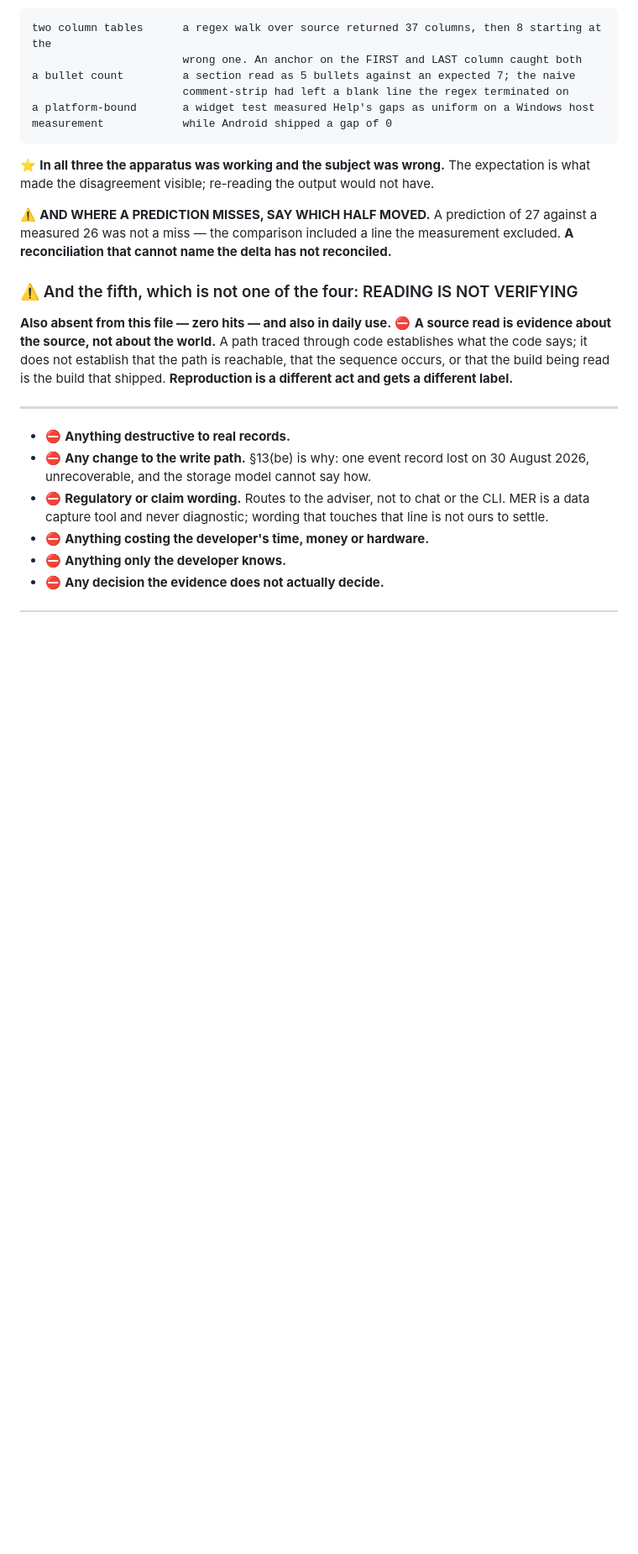
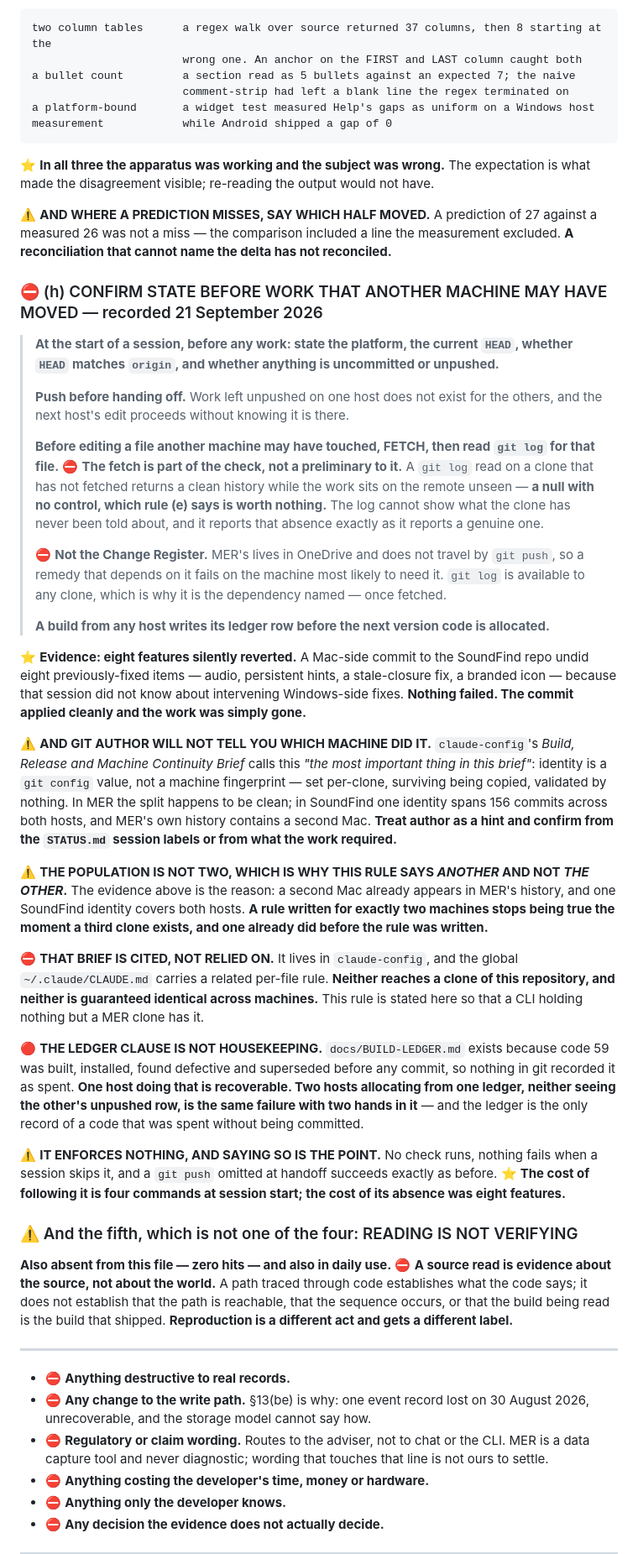
Before and after one commit to AusWazDev/epilepsyrecorder, a Markdown page: docs/WORKING-AGREEMENT.md, the part around one of its changes. Shown at 84% size. Drawn GitHub-style; blank space fills up the shorter version.

Commit message:
Brief 67 Part B: rule (h) — confirm state before work another machine may have moved
Adds (h) to WORKING-AGREEMENT §2B, after (g). It is the first cross-machine
work rule in this repository; the Brief 66 follow-up established there was
none, by enumerating every heading in the file rather than querying for
expected words.

Three amendments from the gate, each sharper than the draft:

The per-file check now names the FETCH as part of itself. git log on a clone
that has not fetched returns a clean history while the work sits on the remote
unseen -- a null with no control, which rule (e) already says is worth nothing.
The draft would have told a Mac session to run a check that can report absence
when the work exists.

"The other machine" became "another machine" throughout. The rule's own
evidence contradicted the draft's wording: a second Mac already appears in
MER's history and one SoundFind identity spans 156 commits across both hosts,
so the population was never two. A rule written for exactly two machines stops
being true the moment a third clone exists, and one already did.

"The cost of not following it" became "the cost of its absence". The rule did
not exist when the eight features were lost; nobody failed to follow it.

Also: the entry document now points at (h) beside its existing pointer to the
working agreement, and BUILD-LEDGER.md carries the two-hosts obligation in its
own rule block so a reader of the ledger meets it without reaching (h).

Rules (a) to (g) are unedited. The one deletion in the diff is the §2B count
note added in Brief 65, updated from two added rules to three.

No app behaviour, no version bump, no build. 897 tests pass, 0 analyzer errors.

Co-Authored-By: Claude Opus 5 (1M context) <noreply@anthropic.com>

```diff
--- a/docs/WORKING-AGREEMENT.md
+++ b/docs/WORKING-AGREEMENT.md
@@ -221,6 +221,58 @@ made the disagreement visible; re-reading the output would not have.
 ⚠️ **AND WHERE A PREDICTION MISSES, SAY WHICH HALF MOVED.** A prediction of 27 against a measured
 26 was not a miss — the comparison included a line the measurement excluded. **A reconciliation
 that cannot name the delta has not reconciled.**
+
+### ⛔ (h) CONFIRM STATE BEFORE WORK THAT ANOTHER MACHINE MAY HAVE MOVED — recorded 21 September 2026
+
+> **At the start of a session, before any work: state the platform, the current `HEAD`, whether
+> `HEAD` matches `origin`, and whether anything is uncommitted or unpushed.**
+>
+> **Push before handing off.** Work left unpushed on one host does not exist for the others, and
+> the next host's edit proceeds without knowing it is there.
+>
+> **Before editing a file another machine may have touched, FETCH, then read `git log` for that
+> file.** ⛔ **The fetch is part of the check, not a preliminary to it.** A `git log` read on a
+> clone that has not fetched returns a clean history while the work sits on the remote unseen —
+> **a null with no control, which rule (e) says is worth nothing.** The log cannot show what the
+> clone has never been told about, and it reports that absence exactly as it reports a genuine one.
+>
+> ⛔ **Not the Change Register.** MER's lives in OneDrive and does not travel by `git push`, so a
+> remedy that depends on it fails on the machine most likely to need it. `git log` is available to
+> any clone, which is why it is the dependency named — once fetched.
+>
+> **A build from any host writes its ledger row before the next version code is allocated.**
+
+⭐ **Evidence: eight features silently reverted.** A Mac-side commit to the SoundFind repo undid
+eight previously-fixed items — audio, persistent hints, a stale-closure fix, a branded icon —
+because that session did not know about intervening Windows-side fixes. **Nothing failed. The
+commit applied cleanly and the work was simply gone.**
+
+⚠️ **AND GIT AUTHOR WILL NOT TELL YOU WHICH MACHINE DID IT.** `claude-config`'s *Build, Release
+and Machine Continuity Brief* calls this *"the most important thing in this brief"*: identity is a
+`git config` value, not a machine fingerprint — set per-clone, surviving being copied, validated
+by nothing. In MER the split happens to be clean; in SoundFind one identity spans 156 commits
+across both hosts, and MER's own history contains a second Mac. **Treat author as a hint and
+confirm from the `STATUS.md` session labels or from what the work required.**
+
+⚠️ **THE POPULATION IS NOT TWO, WHICH IS WHY THIS RULE SAYS *ANOTHER* AND NOT *THE OTHER*.** The
+evidence above is the reason: a second Mac already appears in MER's history, and one SoundFind
+identity covers both hosts. **A rule written for exactly two machines stops being true the moment
+a third clone exists, and one already did before the rule was written.**
+
+⛔ **THAT BRIEF IS CITED, NOT RELIED ON.** It lives in `claude-config`, and the global
+`~/.claude/CLAUDE.md` carries a related per-file rule. **Neither reaches a clone of this
+repository, and neither is guaranteed identical across machines.** This rule is stated here so
+that a CLI holding nothing but a MER clone has it.
+
+🔴 **THE LEDGER CLAUSE IS NOT HOUSEKEEPING.** `docs/BUILD-LEDGER.md` exists because code 59 was
+built, installed, found defective and superseded before any commit, so nothing in git recorded it
+as spent. **One host doing that is recoverable. Two hosts allocating from one ledger, neither
+seeing the other's unpushed row, is the same failure with two hands in it** — and the ledger is
+the only record of a code that was spent without being committed.
+
+⚠️ **IT ENFORCES NOTHING, AND SAYING SO IS THE POINT.** No check runs, nothing fails when a
+session skips it, and a `git push` omitted at handoff succeeds exactly as before. ⭐ **The cost of
+following it is four commands at session start; the cost of its absence was eight features.**
 
 ### ⚠️ And the fifth, which is not one of the four: READING IS NOT VERIFYING
 
```
Also changed, not shown: other parts of docs/WORKING-AGREEMENT.md (+1 -1 lines), CLAUDE.md (+1 -1 lines), docs/BUILD-LEDGER.md (+9 -0 lines).
